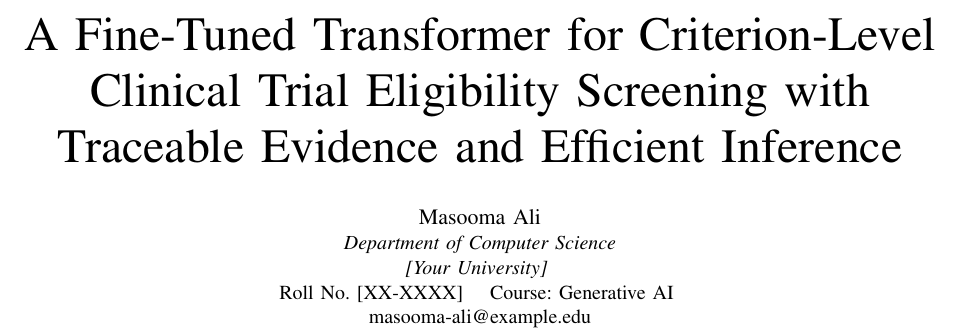
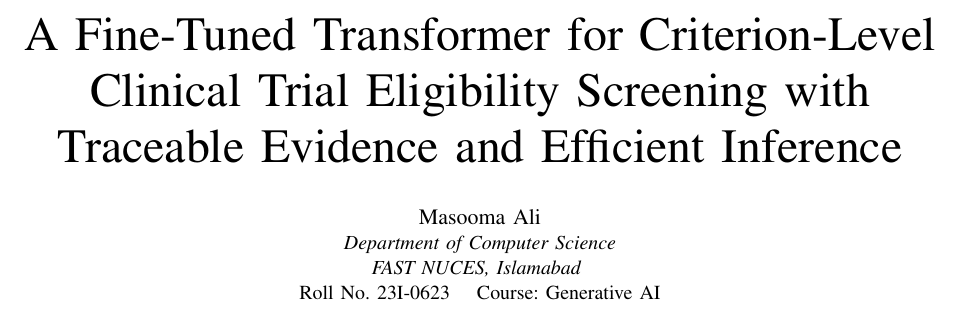
Before and after one commit to Masooma-Ali/PatientsDataScreener, a LaTeX paper (report/main.tex): part of page 1 of 6, cut so that both start at the same text. Compiled offline with pdfLaTeX.

Commit message:
docs: fill report author details (FAST NUCES, 23I-0623), drop email

```diff
--- a/report/main.tex
+++ b/report/main.tex
@@ -21,11 +21,9 @@
 \author{
 \IEEEauthorblockN{Masooma Ali}
 \IEEEauthorblockA{
-% TODO: replace the three lines below with your real details before submission.
 \textit{Department of Computer Science} \\
-\textit{[Your University]} \\
-Roll No. [XX-XXXX] \quad Course: Generative AI \\
-masooma-ali@example.edu}
+\textit{FAST NUCES, Islamabad} \\
+Roll No. 23I-0623 \quad Course: Generative AI}
 }
 
 \maketitle
```
Also changed, not shown: report/main.pdf.
